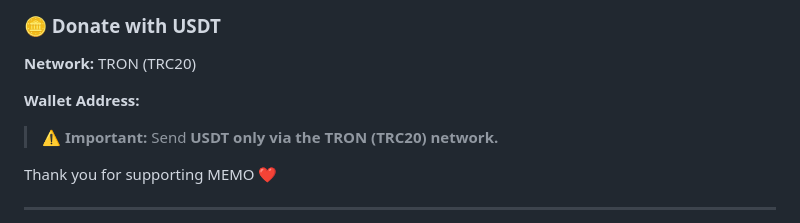
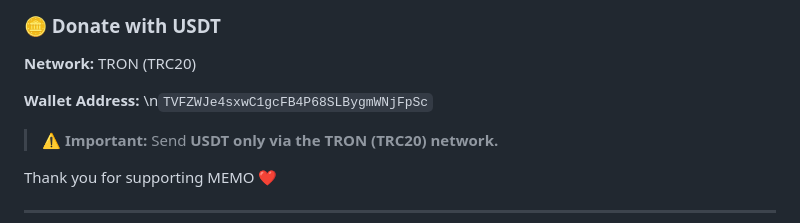
Before and after one commit to Kokushibu74/MEMO, a Markdown page: README.md, the part around the change. Drawn GitHub-style.

Commit message:
Fix USDT donation wallet address

```diff
--- a/README.md
+++ b/README.md
@@ -326,6 +326,7 @@ If you find MEMO useful and want to support its development, you can donate USDT
 **Network:** TRON (TRC20)
 
 **Wallet Address:**
+\n`TVFZWJe4sxwC1gcFB4P68SLBygmWNjFpSc`
 
 
 
```
